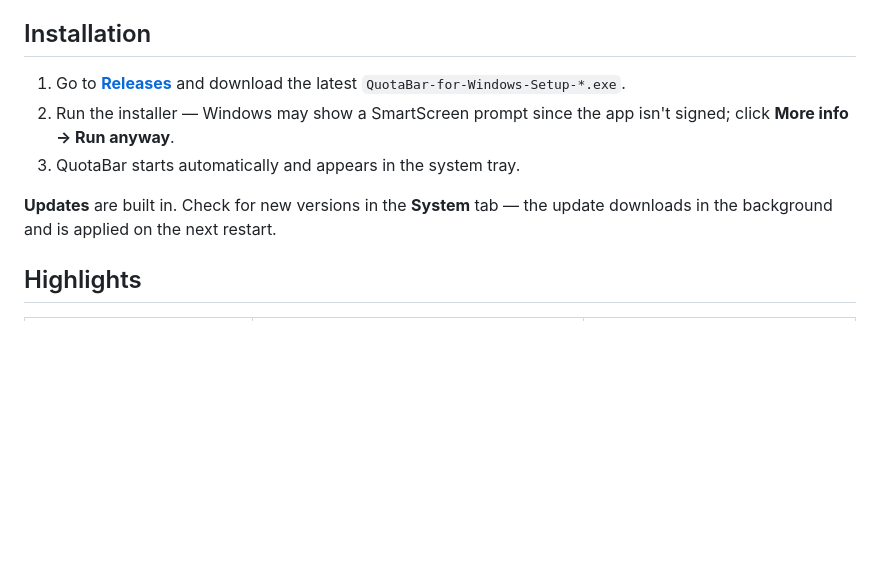
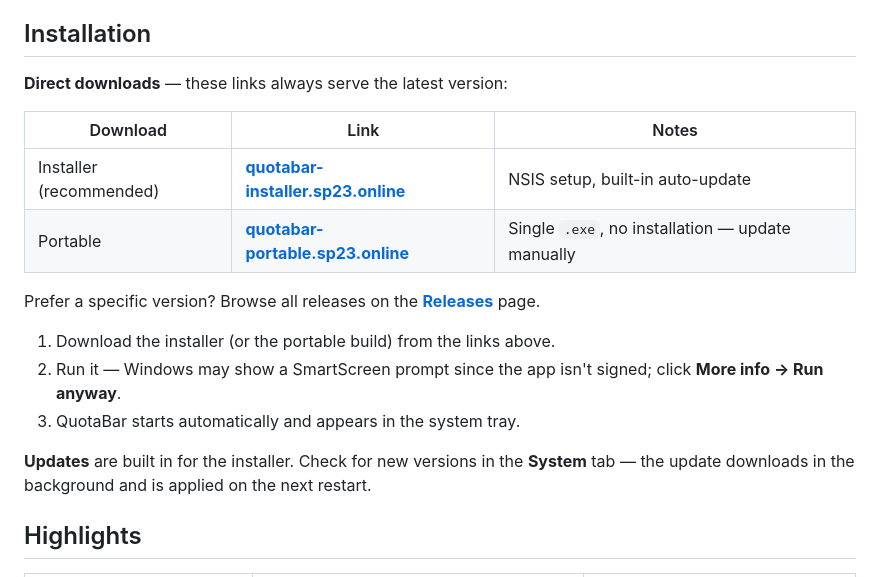
Before and after one commit to spiral023/QuotaBar, a Markdown page: README.md, the part around the change. GitHub-like rendering; blank space fills up the shorter version.

Commit message:
docs(readme): update installation instructions and clarify direct download links

```diff
--- a/README.md
+++ b/README.md
@@ -50,11 +50,20 @@ QuotaBar sits in the Windows system tray, reads credentials and usage logs from
 
 ## Installation
 
-1. Go to [**Releases**](https://github.com/spiral023/QuotaBar/releases) and download the latest `QuotaBar-for-Windows-Setup-*.exe`.
-2. Run the installer — Windows may show a SmartScreen prompt since the app isn't signed; click **More info → Run anyway**.
+**Direct downloads** — these links always serve the latest version:
+
+| Download | Link | Notes |
+| --- | --- | --- |
+| Installer (recommended) | **[quotabar-installer.sp23.online](https://quotabar-installer.sp23.online)** | NSIS setup, built-in auto-update |
+| Portable | **[quotabar-portable.sp23.online](https://quotabar-portable.sp23.online)** | Single `.exe`, no installation — update manually |
+
+Prefer a specific version? Browse all releases on the [**Releases**](https://github.com/spiral023/QuotaBar/releases) page.
+
+1. Download the installer (or the portable build) from the links above.
+2. Run it — Windows may show a SmartScreen prompt since the app isn't signed; click **More info → Run anyway**.
 3. QuotaBar starts automatically and appears in the system tray.
 
-**Updates** are built in. Check for new versions in the **System** tab — the update downloads in the background and is applied on the next restart.
+**Updates** are built in for the installer. Check for new versions in the **System** tab — the update downloads in the background and is applied on the next restart.
 
 ## Highlights
 
```
